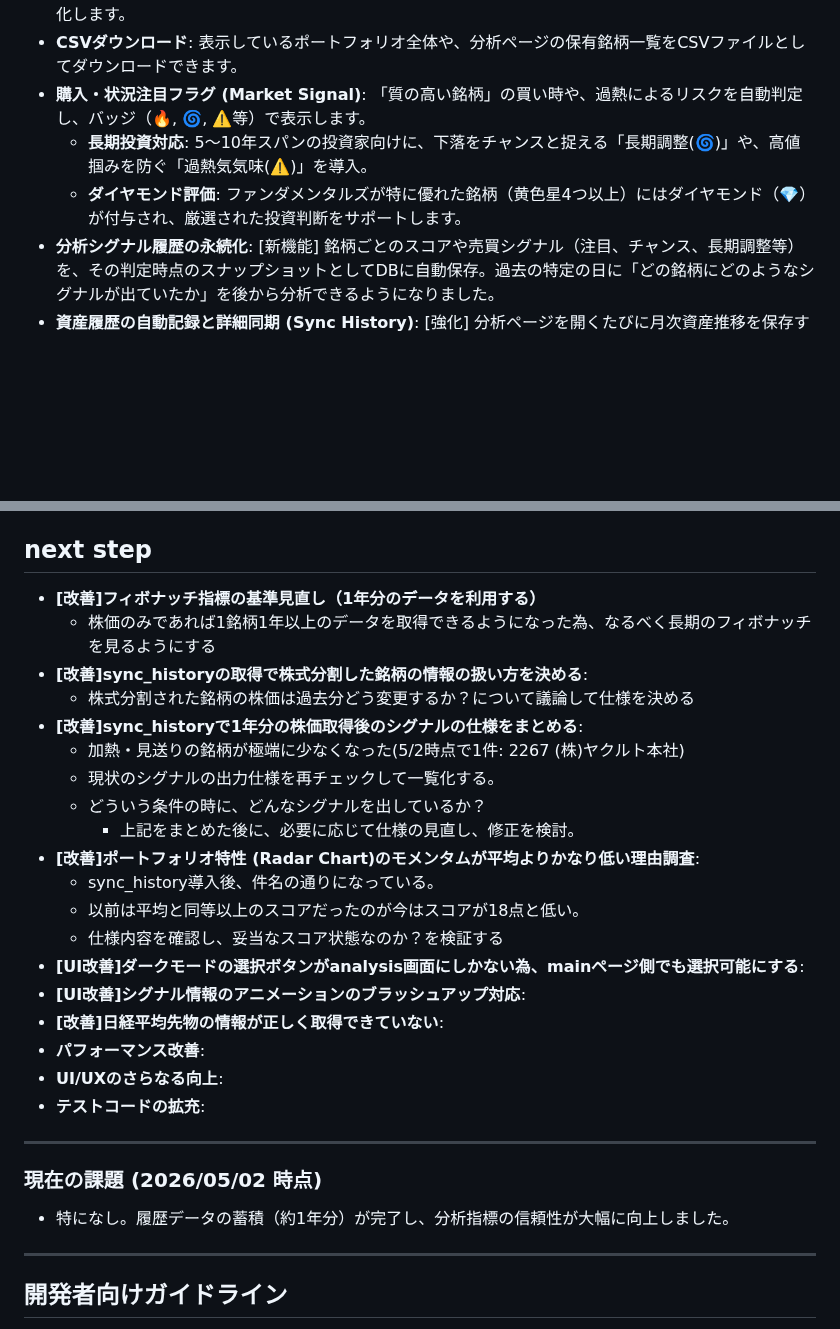
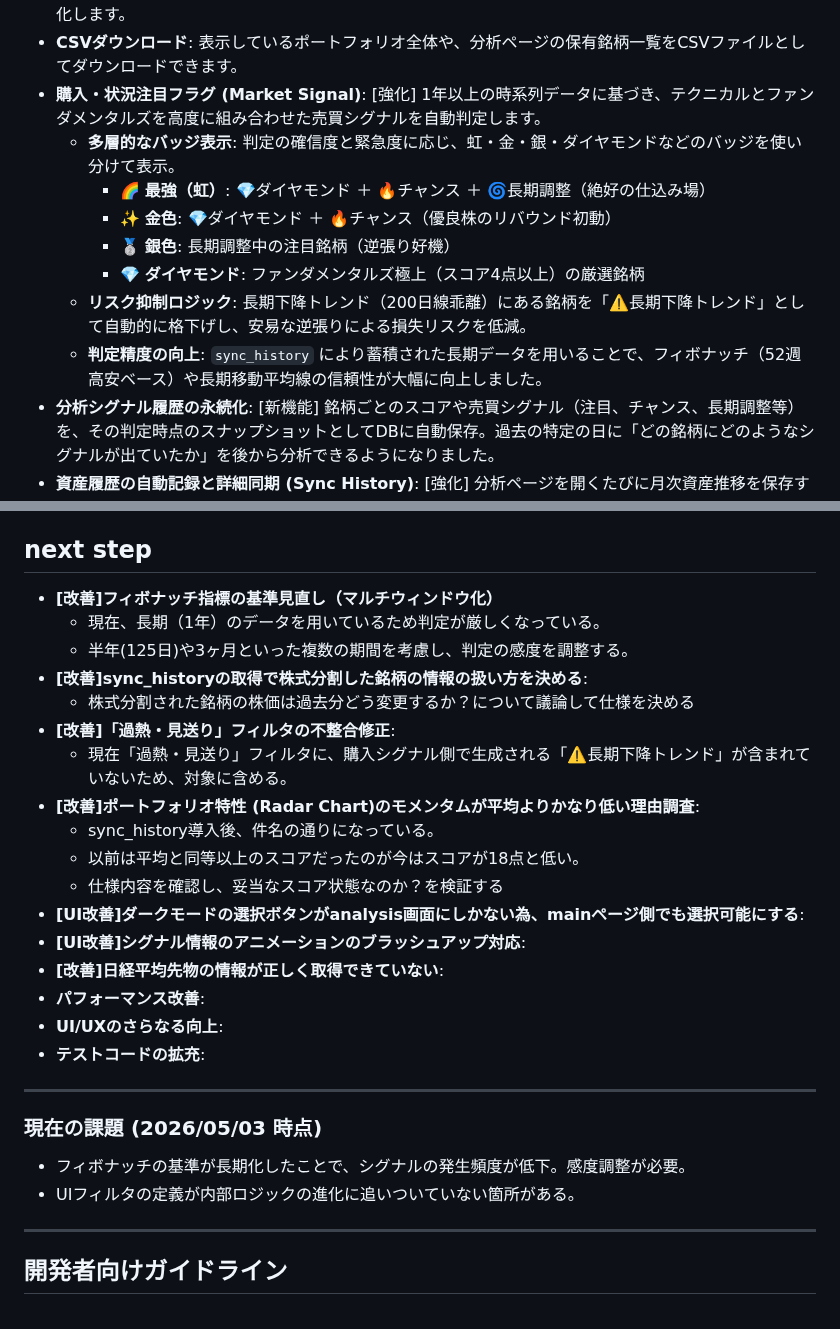
Before and after one commit to ymkge/jp-stock-portfolio-app, a Markdown page: README.md, 2 parts joined by grey strips. Drawn GitHub-style; blank space fills up the shorter version.

Commit message:
feat: [改善]sync_historyで1年分の株価取得後のシグナルの仕様をまとめる #169

```diff
--- a/README.md
+++ b/README.md
@@ -37,9 +37,14 @@
 - **外部リンク**: 銘柄名や連続増配バッジをクリックすると、Yahoo!ファイナンスの該当ページを新しいタブで開きます。
 - **クイック詳細リンク (Quick Links)**: [新機能] メインページの国内株式一覧に、Yahoo!ファイナンスの「適時開示」と「業績詳細」へ直接ジャンプできるリンクバッジを追加。下落時の原因調査を劇的に高速化します。
 - **CSVダウンロード**: 表示しているポートフォリオ全体や、分析ページの保有銘柄一覧をCSVファイルとしてダウンロードできます。
-- **購入・状況注目フラグ (Market Signal)**: 「質の高い銘柄」の買い時や、過熱によるリスクを自動判定し、バッジ（🔥, 🌀, ⚠️等）で表示します。
-    - **長期投資対応**: 5〜10年スパンの投資家向けに、下落をチャンスと捉える「長期調整(🌀)」や、高値掴みを防ぐ「過熱気気味(⚠️)」を導入。
-    - **ダイヤモンド評価**: ファンダメンタルズが特に優れた銘柄（黄色星4つ以上）にはダイヤモンド（💎）が付与され、厳選された投資判断をサポートします。
+- **購入・状況注目フラグ (Market Signal)**: [強化] 1年以上の時系列データに基づき、テクニカルとファンダメンタルズを高度に組み合わせた売買シグナルを自動判定します。
+    - **多層的なバッジ表示**: 判定の確信度と緊急度に応じ、虹・金・銀・ダイヤモンドなどのバッジを使い分けて表示。
+        - 🌈 **最強（虹）**: 💎ダイヤモンド ＋ 🔥チャンス ＋ 🌀長期調整（絶好の仕込み場）
+        - ✨ **金色**: 💎ダイヤモンド ＋ 🔥チャンス（優良株のリバウンド初動）
+        - 🥈 **銀色**: 長期調整中の注目銘柄（逆張り好機）
+        - 💎 **ダイヤモンド**: ファンダメンタルズ極上（スコア4点以上）の厳選銘柄
+    - **リスク抑制ロジック**: 長期下降トレンド（200日線乖離）にある銘柄を「⚠️長期下降トレンド」として自動的に格下げし、安易な逆張りによる損失リスクを低減。
+    - **判定精度の向上**: `sync_history` により蓄積された長期データを用いることで、フィボナッチ（52週高安ベース）や長期移動平均線の信頼性が大幅に向上しました。
 - **分析シグナル履歴の永続化**: [新機能] 銘柄ごとのスコアや売買シグナル（注目、チャンス、長期調整等）を、その判定時点のスナップショットとしてDBに自動保存。過去の特定の日に「どの銘柄にどのようなシグナルが出ていたか」を後から分析できるようになりました。
 - **資産履歴の自動記録と詳細同期 (Sync History)**: [強化] 分析ページを開くたびに月次資産推移を保存する機能に加え、日次の株価・指標データを時系列で自動的にデータベースへ蓄積。同期ツール(`sync_history.py`)により、1銘柄ごとの取得統計（件数、期間、株価推移）を詳細にログ出力し、異常値（配当行やカラムずれ）を多層的なフィルタで自動排除する堅牢な同期を実現しました。
 - **月別配当分布 (予測)**: [新機能] 銘柄ごとの決算月と年間配当金に基づき、将来1年間の配当受け取りスケジュールを月別に可視化（棒グラフ）。キャッシュフローの把握を容易にします。
@@ -118,15 +123,13 @@
    Webブラウザを開き、 `http://127.0.0.1:8000` にアクセスしてください。
 
 ## next step
-- **[改善]フィボナッチ指標の基準見直し（1年分のデータを利用する）**
-    - 株価のみであれば1銘柄1年以上のデータを取得できるようになった為、なるべく長期のフィボナッチを見るようにする
+- **[改善]フィボナッチ指標の基準見直し（マルチウィンドウ化）**
+    - 現在、長期（1年）のデータを用いているため判定が厳しくなっている。
+    - 半年(125日)や3ヶ月といった複数の期間を考慮し、判定の感度を調整する。
 - **[改善]sync_historyの取得で株式分割した銘柄の情報の扱い方を決める**:
     - 株式分割された銘柄の株価は過去分どう変更するか？について議論して仕様を決める
-- **[改善]sync_historyで1年分の株価取得後のシグナルの仕様をまとめる**:
-    - 加熱・見送りの銘柄が極端に少なくなった(5/2時点で1件: 2267 (株)ヤクルト本社)
-    - 現状のシグナルの出力仕様を再チェックして一覧化する。
-    - どういう条件の時に、どんなシグナルを出しているか？
-        - 上記をまとめた後に、必要に応じて仕様の見直し、修正を検討。
+- **[改善]「過熱・見送り」フィルタの不整合修正**:
+    - 現在「過熱・見送り」フィルタに、購入シグナル側で生成される「⚠️長期下降トレンド」が含まれていないため、対象に含める。
 - **[改善]ポートフォリオ特性 (Radar Chart)のモメンタムが平均よりかなり低い理由調査**:
     - sync_history導入後、件名の通りになっている。
     - 以前は平均と同等以上のスコアだったのが今はスコアが18点と低い。
@@ -140,8 +143,9 @@
 
 
 ---
-### 現在の課題 (2026/05/02 時点)
-- 特になし。履歴データの蓄積（約1年分）が完了し、分析指標の信頼性が大幅に向上しました。
+### 現在の課題 (2026/05/03 時点)
+- フィボナッチの基準が長期化したことで、シグナルの発生頻度が低下。感度調整が必要。
+- UIフィルタの定義が内部ロジックの進化に追いついていない箇所がある。
 
 
 ---
```
